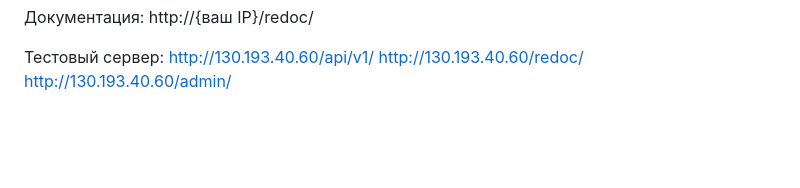
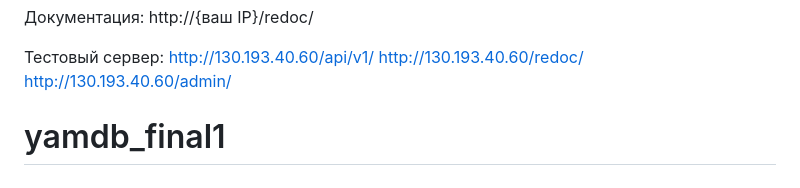
Before and after one commit to Roman243-debug/yamdb_final1, a Markdown page: README.md, the part around the change. Drawn GitHub-style; blank space fills up the shorter version.

```diff
--- a/README.md
+++ b/README.md
@@ -84,3 +84,4 @@ docker-compose exec web python manage.py import_data
 http://130.193.40.60/api/v1/
 http://130.193.40.60/redoc/
 http://130.193.40.60/admin/
+# yamdb_final1
```
